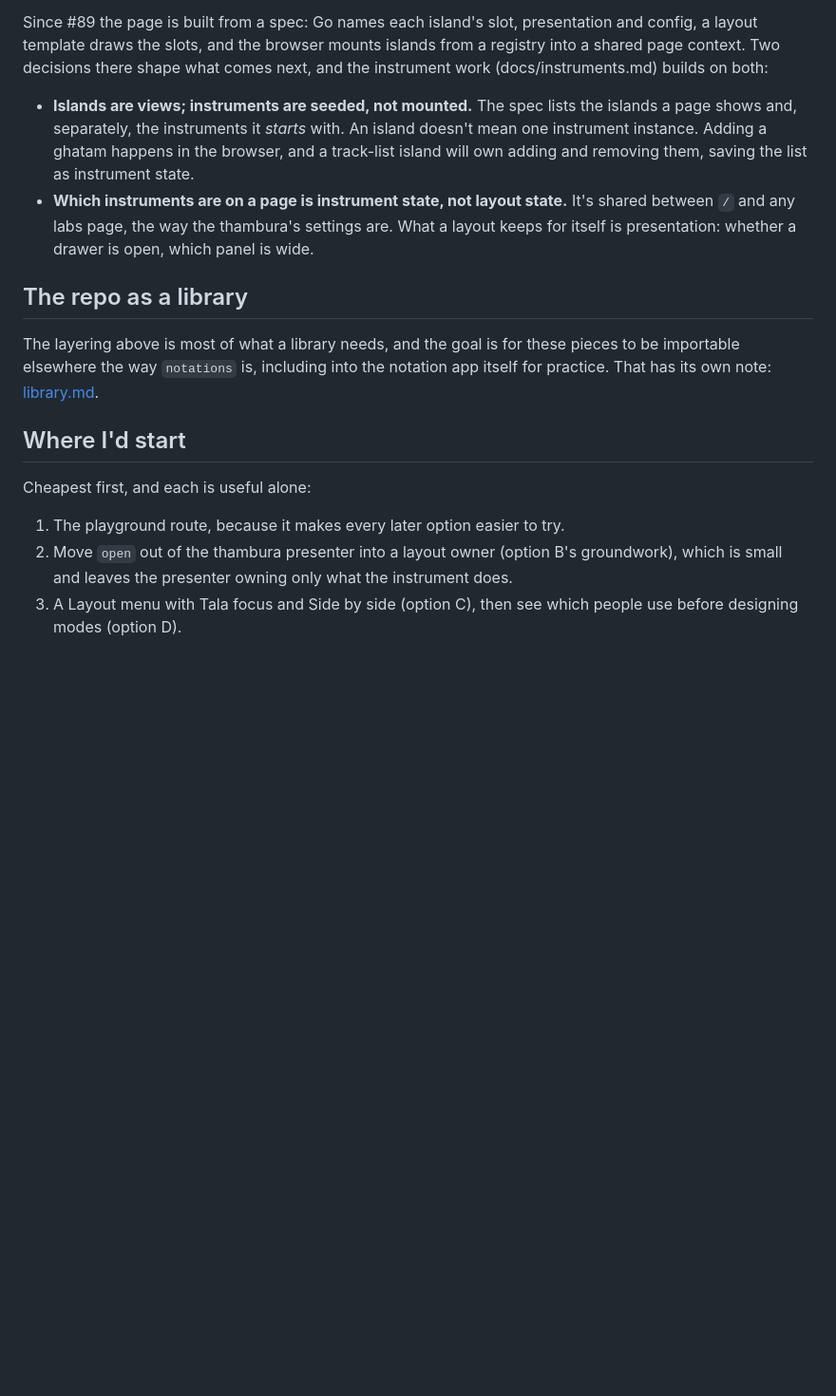
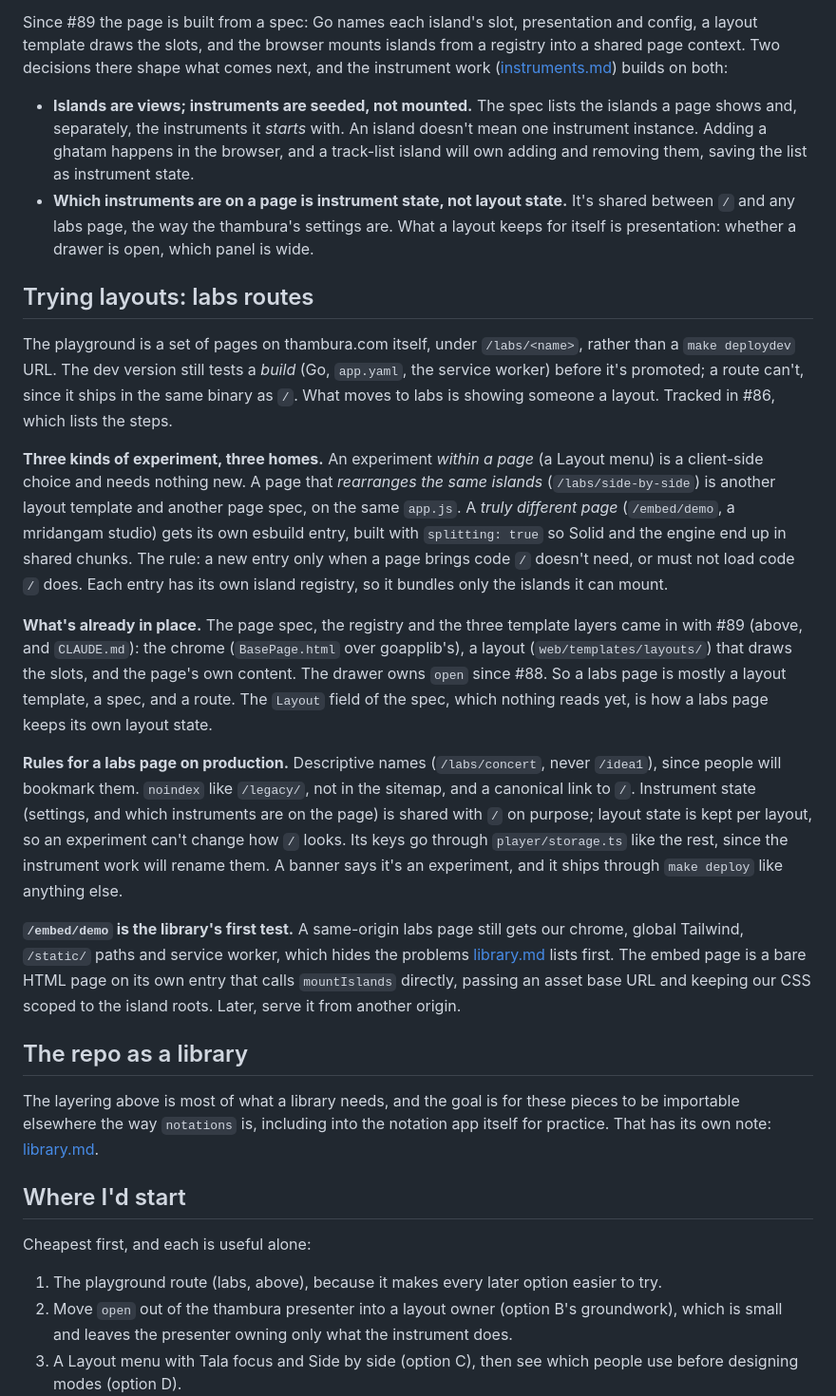
Before and after one commit to panyam/thambura, a Markdown page: docs/designs/layouts.md, the part around the change. Shown at 95% size. Rendered like a GitHub page; blank space fills up the shorter version.

Commit message:
Layouts: define the labs routes, page spec and embed demo (#86)

```diff
--- a/docs/designs/layouts.md
+++ b/docs/designs/layouts.md
@@ -123,7 +123,7 @@ In order of how much it moves:
 Since #89 the page is built from a spec: Go names each island's slot,
 presentation and config, a layout template draws the slots, and the browser
 mounts islands from a registry into a shared page context. Two decisions
-there shape what comes next, and the instrument work (docs/instruments.md)
+there shape what comes next, and the instrument work ([instruments.md](instruments.md))
 builds on both:
 
 - **Islands are views; instruments are seeded, not mounted.** The spec lists
@@ -136,6 +136,48 @@ builds on both:
   are. What a layout keeps for itself is presentation: whether a drawer is
   open, which panel is wide.
 
+## Trying layouts: labs routes
+
+The playground is a set of pages on thambura.com itself, under
+`/labs/<name>`, rather than a `make deploydev` URL. The dev version still
+tests a *build* (Go, `app.yaml`, the service worker) before it's promoted; a
+route can't, since it ships in the same binary as `/`. What moves to labs is
+showing someone a layout. Tracked in #86, which lists the steps.
+
+**Three kinds of experiment, three homes.** An experiment *within a page* (a
+Layout menu) is a client-side choice and needs nothing new. A page that
+*rearranges the same islands* (`/labs/side-by-side`) is another layout
+template and another page spec, on the same `app.js`. A *truly different page*
+(`/embed/demo`, a mridangam studio) gets its own esbuild entry, built with
+`splitting: true` so Solid and the engine end up in shared chunks. The rule: a
+new entry only when a page brings code `/` doesn't need, or must not load code
+`/` does. Each entry has its own island registry, so it bundles only the
+islands it can mount.
+
+**What's already in place.** The page spec, the registry and the three
+template layers came in with #89 (above, and `CLAUDE.md`): the chrome
+(`BasePage.html` over goapplib's), a layout (`web/templates/layouts/`) that
+draws the slots, and the page's own content. The drawer owns `open` since #88.
+So a labs page is mostly a layout template, a spec, and a route. The
+`Layout` field of the spec, which nothing reads yet, is how a labs page keeps
+its own layout state.
+
+**Rules for a labs page on production.** Descriptive names (`/labs/concert`,
+never `/idea1`), since people will bookmark them. `noindex` like `/legacy/`,
+not in the sitemap, and a canonical link to `/`. Instrument state (settings,
+and which instruments are on the page) is shared with `/` on purpose; layout
+state is kept per layout, so an experiment can't change how `/` looks. Its
+keys go through `player/storage.ts` like the rest, since the instrument work
+will rename them. A banner says it's an experiment, and it ships through
+`make deploy` like anything else.
+
+**`/embed/demo` is the library's first test.** A same-origin labs page still
+gets our chrome, global Tailwind, `/static/` paths and service worker, which
+hides the problems [library.md](library.md) lists first. The embed page is a
+bare HTML page on its own entry that calls `mountIslands` directly, passing an
+asset base URL and keeping our CSS scoped to the island roots. Later, serve
+it from another origin.
+
 ## The repo as a library
 
 The layering above is most of what a library needs, and the goal is for these
@@ -147,7 +189,8 @@ notation app itself for practice. That has its own note:
 
 Cheapest first, and each is useful alone:
 
-1. The playground route, because it makes every later option easier to try.
+1. The playground route (labs, above), because it makes every later option
+   easier to try.
 2. Move `open` out of the thambura presenter into a layout owner (option B's
    groundwork), which is small and leaves the presenter owning only what the
    instrument does.
```
